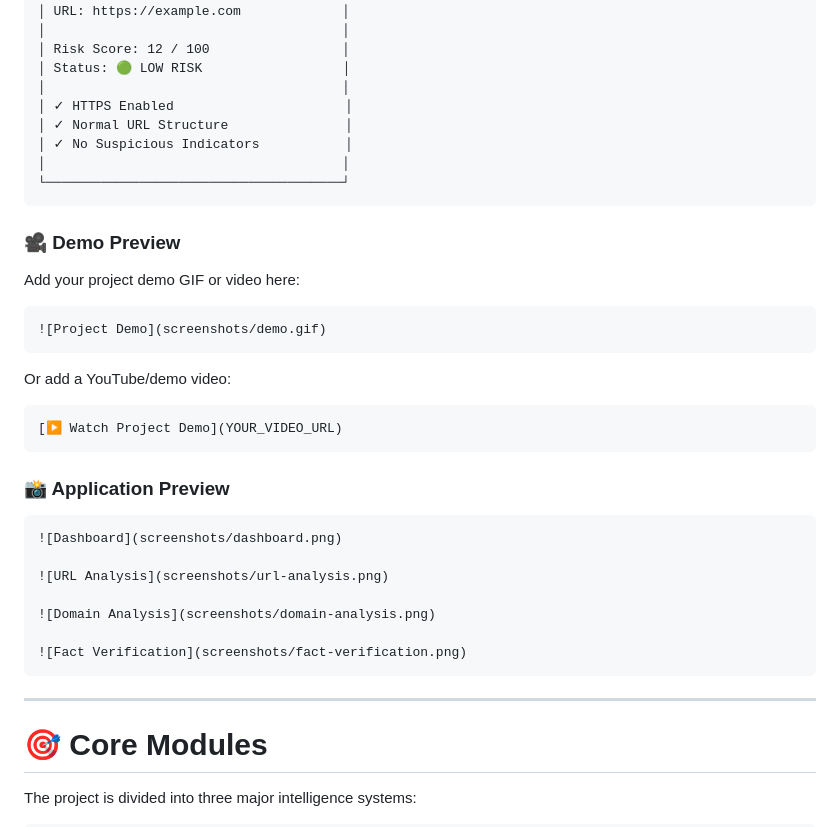
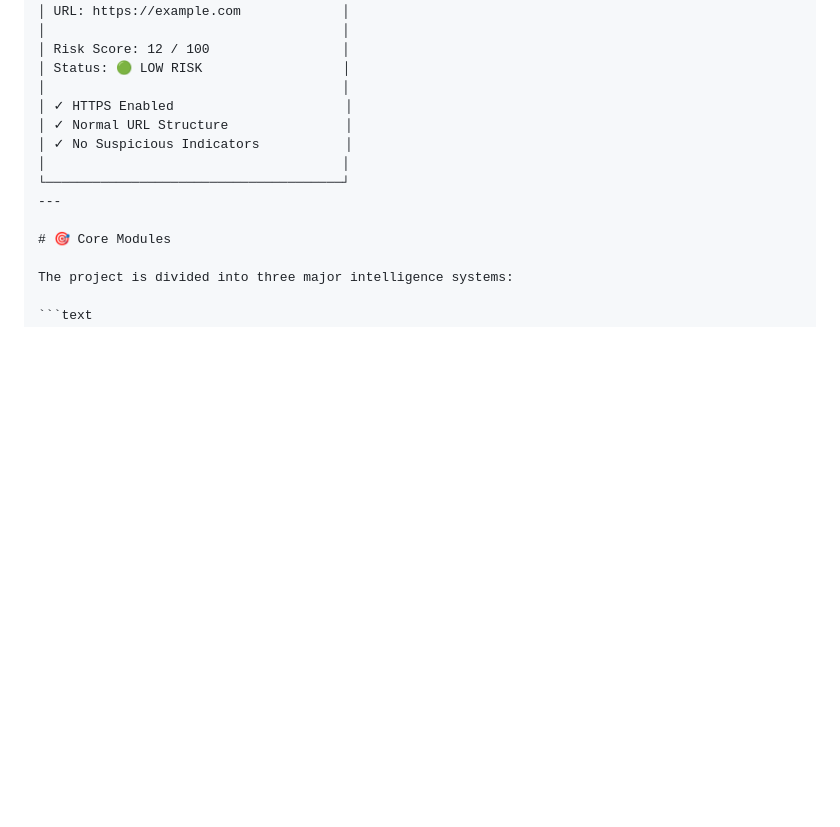
Before and after one commit to nihalhussain555/AI-Phishing-Detector, a Markdown page: README.md, the part around the change. Drawn GitHub-style; blank space fills up the shorter version.

Commit message:
remove vedio

````diff
--- a/README.md
+++ b/README.md
@@ -53,34 +53,6 @@ The system analyzes the URL and provides:
 │ ✓ No Suspicious Indicators           │
 │                                      │
 └──────────────────────────────────────┘
-```
-
-### 🎥 Demo Preview
-
-Add your project demo GIF or video here:
-
-```markdown
-![Project Demo](screenshots/demo.gif)
-```
-
-Or add a YouTube/demo video:
-
-```markdown
-[▶️ Watch Project Demo](YOUR_VIDEO_URL)
-```
-
-### 📸 Application Preview
-
-```markdown
-![Dashboard](screenshots/dashboard.png)
-
-![URL Analysis](screenshots/url-analysis.png)
-
-![Domain Analysis](screenshots/domain-analysis.png)
-
-![Fact Verification](screenshots/fact-verification.png)
-```
-
 ---
 
 # 🎯 Core Modules
````
